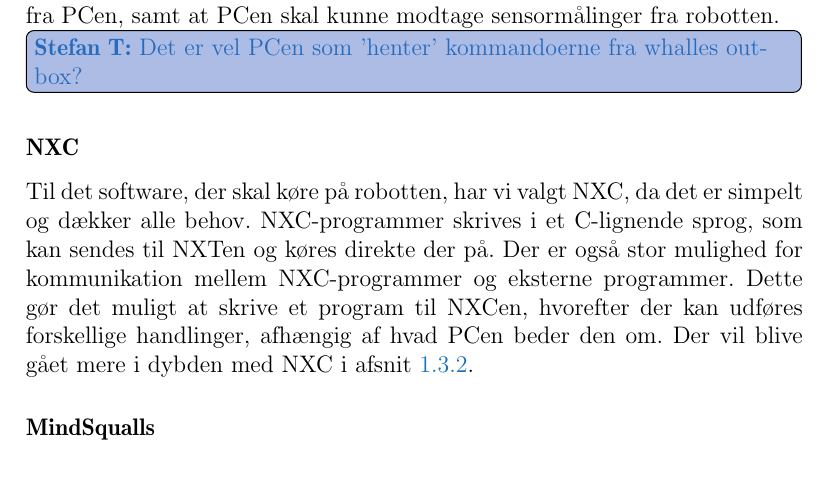
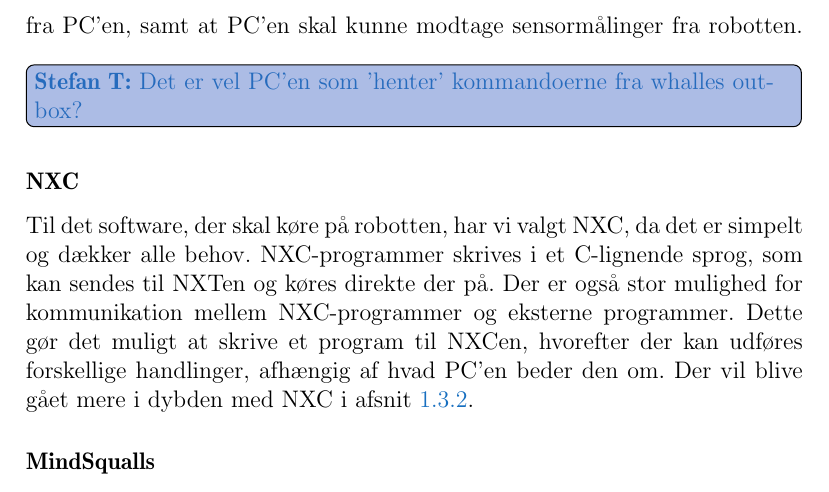
Before and after one commit to Thalmann/sw505-rapport, a LaTeX thesis (main.tex, which reads indhold/platforme.tex): part of page 21 of 113, cut so that both start at the same text. Compiled offline with pdfLaTeX.

Commit message:
PCen -> PC'en

```diff
--- a/indhold/platforme.tex
+++ b/indhold/platforme.tex
@@ -109,14 +109,14 @@
 \subsubsection*{Overordnet valg}
 For at overholde ovenstående, skal der laves et to-delt stykke software, hvor den ene del kører på robotten og den anden del på en stærkere platform, i vores tilfælde en PC.
 
-Dernæst vælges hvordan det software, der skal køre på henholdsvis robotten og på PCen skal laves.
-Vigtigt er, at det skal være muligt for de to enheder at kommunikere, da der skal kunne sendes kommandoer til robotten fra PCen, samt at PCen skal kunne modtage sensormålinger fra robotten.
-\thilemann{Det er vel PCen som 'henter' kommandoerne fra whalles outbox?}
+Dernæst vælges hvordan det software, der skal køre på henholdsvis robotten og på PC'en skal laves.
+Vigtigt er, at det skal være muligt for de to enheder at kommunikere, da der skal kunne sendes kommandoer til robotten fra PC'en, samt at PC'en skal kunne modtage sensormålinger fra robotten.
+\thilemann{Det er vel PC'en som 'henter' kommandoerne fra whalles outbox?}
 \subsubsection*{NXC}
 Til det software, der skal køre på robotten, har vi valgt NXC, da det er simpelt og dækker alle behov.
 NXC-programmer skrives i et C-lignende sprog, som kan sendes til NXTen og køres direkte der på.
 Der er også stor mulighed for kommunikation mellem NXC-programmer og eksterne programmer.
-Dette gør det muligt at skrive et program til NXCen, hvorefter der kan udføres forskellige handlinger, afhængig af hvad PCen beder den om.
+Dette gør det muligt at skrive et program til NXCen, hvorefter der kan udføres forskellige handlinger, afhængig af hvad PC'en beder den om.
 Der vil blive gået mere i dybden med NXC i \cref{nxc}.
 
 \subsubsection*{MindSqualls}
```
